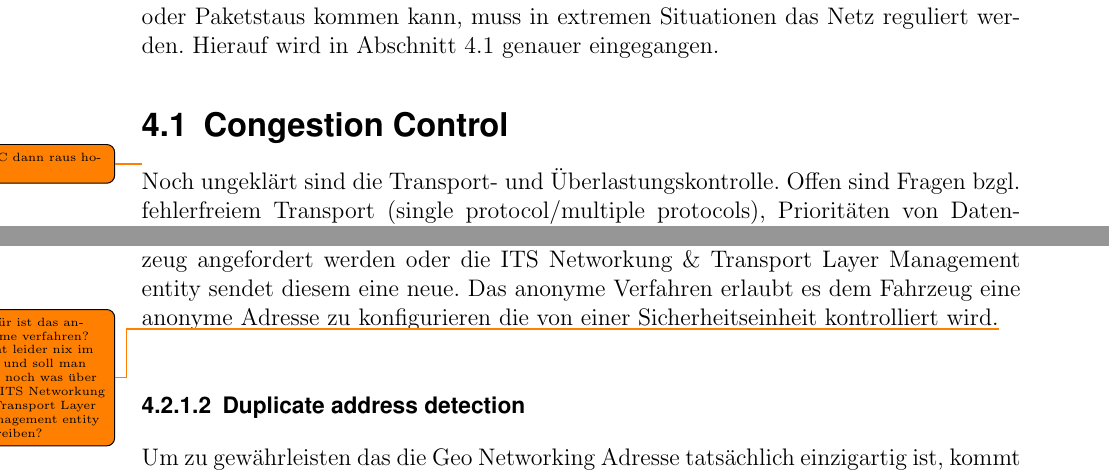
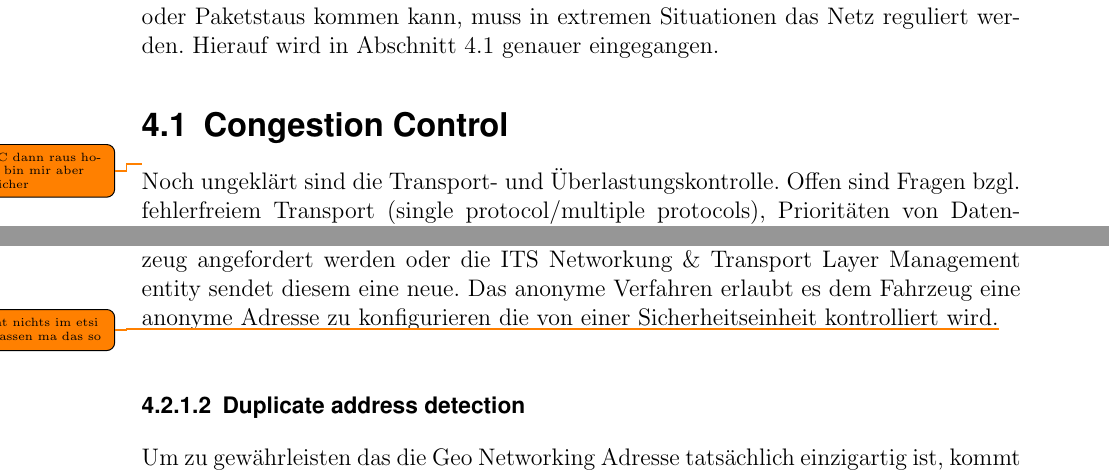
Before and after one commit to dkadio/C2C, a LaTeX thesis (Ausarbeitung/ausarbeitung.tex, which reads Ausarbeitung/content/chapter/03_networklayer.tex): two parts of pages 46 and 48 of 90, joined at a grey line, cut so that both start at the same text. Compiled offline with pdfLaTeX.

Commit message:
networklayer soweit fertig zum lesen. das anonyme address vergabe steht leieder nix dabei. congestion controll bin ich mir unsicher ob ma das so lassen sollen oder rausholen

```diff
--- a/Ausarbeitung/content/chapter/03_networklayer.tex
+++ b/Ausarbeitung/content/chapter/03_networklayer.tex
@@ -61,7 +61,7 @@ Da sich beim versenden von Paketen die eigenen Positionsangaben sowie die Hops o
 Da die Paketdichte in einem C2C-Netz sehr hoch werden kann und es zu Überläufen oder Paketstaus kommen kann, muss in extremen Situationen das Netz reguliert werden. Hierauf wird in \autoref{sec:congestioncontrol} genauer eingegangen.
 
 \section{Congestion Control\label{sec:congestioncontrol}}
-\todo{ \ac{DCC} dann raus holen}
+\todo{ \ac{DCC} dann raus holen, bin mir aber unsicher}
 Noch ungeklärt sind die Transport- und Überlastungskontrolle. Offen sind Fragen bzgl. fehlerfreiem Transport (single protocol/multiple protocols), Prioritäten von Datenpacketen, Datenaggregation und Payloadgröße. Ausfallsicherheit (connection-free/conncetion-less), Forwarding (end-to-end Prinzip), Transportarten (unicast/broadcast), Fairness, Komplexität, Multiplexing sowie Verzögerungen und Ortsgültigkeit sind auch zu klären.Es bleibt abzuwarten, wie mit den Problemen umgegangen wird. Auf Grund der vielen Anforderungen muss höchste Sorgfalt in die Entwicklung gelegt werden. Eine Herausforderung ist z.B. die Frage der Ortsgültigkeit. Unter Ortsgültigkeit ist zu verstehen, wie lange eine Nachricht in einer bestimmten Region bei der sich schnell ändernden Netzwerktopologie gültig bleibt, oder als veraltet verworfen wird.
 
 \section{Geo Routing\label{sec:georouting}}
@@ -131,7 +131,7 @@ Um eine \acl{GNW} Adresse zu konfigurieren gibt es drei Vorgehensweisen.
 \end{enumerate}
 Für die beiden ersten Verfahren ist das Duplicate address detection verfahren vorgesehen um zu verhindern das Adressen mehrfach vorkommen.
 Bei dem ersten Verfahren wird die Adresse automatisch von dem Fahrzeug generiert und sollte im nachhinein nur noch bei Duplicate address detection geändert werden.
-Managed address configuration stellt eine Anfrage an die ITS Networkung \& Transport Layer Management entity um seine Adresse zu konfigurieren. Hier darf die Adresse erneut von dem Fahrzeug angefordert werden oder die ITS Networkung \& Transport Layer Management entity sendet diesem eine neue. Das anonyme Verfahren erlaubt es dem Fahrzeug eine anonyme Adresse zu konfigurieren die von einer Sicherheitseinheit kontrolliert wird.\todo{wofür ist das anonyme verfahren? steht leider nix im etsi und soll man evtl noch was über die ITS Networkung \& Transport Layer Management entity schreiben?}
+Managed address configuration stellt eine Anfrage an die ITS Networkung \& Transport Layer Management entity um seine Adresse zu konfigurieren. Hier darf die Adresse erneut von dem Fahrzeug angefordert werden oder die ITS Networkung \& Transport Layer Management entity sendet diesem eine neue. Das anonyme Verfahren erlaubt es dem Fahrzeug eine anonyme Adresse zu konfigurieren die von einer Sicherheitseinheit kontrolliert wird.\todo{steht nichts im etsi --> lassen ma das so}
 
 \subsubsection{Duplicate address detection}
 Um zu gewährleisten das die \acl{GNW} Adresse tatsächlich einzigartig ist, kommt die Duplicate address detection zum Einsatz. Sobald ein Empfänger eine Nachricht erhält. Vergleicht er seine eigene \acl{GNW} Adresse mit der des Paketes und danach die beiden MAC Adressen. Bei Übereinstimmung fordert er eine neue MAC-Adresse an. Und teilt dem System mit das eine Doppelte Adresse vorgefunden wurde. \cite{etsi302636-4-1}
```
